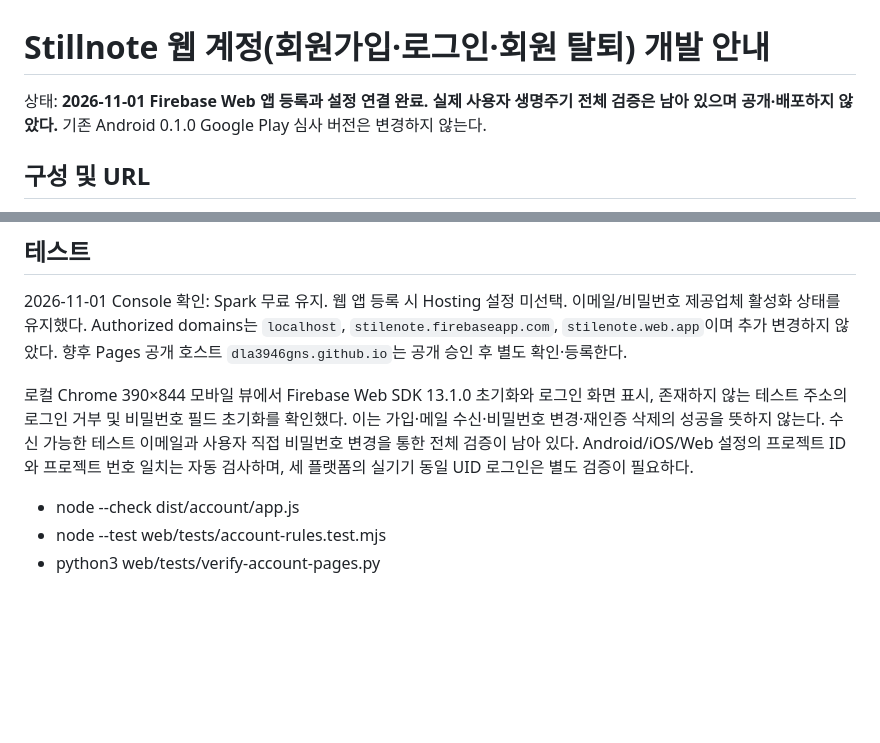
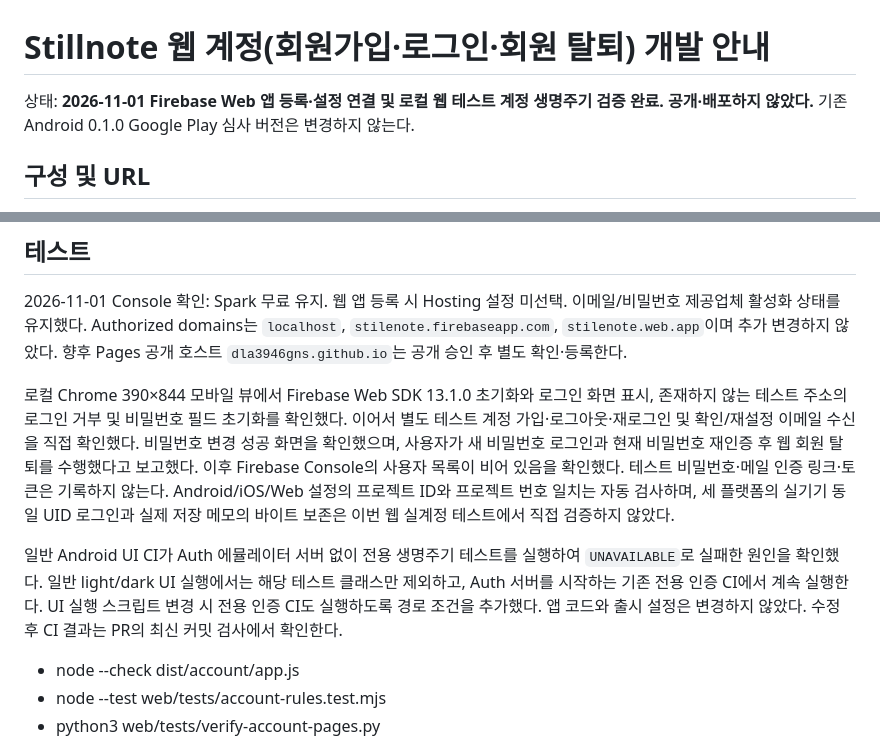
Before and after one commit to dla3946gns/stillnote, a Markdown page: web/ACCOUNT_AUTH_DEPLOYMENT.md, 2 parts joined by grey strips. Drawn GitHub-style; blank space fills up the shorter version.

Commit message:
docs(web): record real account lifecycle verification and CI diagnosis

```diff
--- a/web/ACCOUNT_AUTH_DEPLOYMENT.md
+++ b/web/ACCOUNT_AUTH_DEPLOYMENT.md
@@ -1,6 +1,6 @@
 # Stillnote 웹 계정(회원가입·로그인·회원 탈퇴) 개발 안내
 
-상태: **2026-11-01 Firebase Web 앱 등록과 설정 연결 완료. 실제 사용자 생명주기 전체 검증은 남아 있으며 공개·배포하지 않았다.** 기존 Android 0.1.0 Google Play 심사 버전은 변경하지 않는다.
+상태: **2026-11-01 Firebase Web 앱 등록·설정 연결 및 로컬 웹 테스트 계정 생명주기 검증 완료. 공개·배포하지 않았다.** 기존 Android 0.1.0 Google Play 심사 버전은 변경하지 않는다.
 
 ## 구성 및 URL
 
@@ -42,7 +42,9 @@
 
 2026-11-01 Console 확인: Spark 무료 유지. 웹 앱 등록 시 Hosting 설정 미선택. 이메일/비밀번호 제공업체 활성화 상태를 유지했다. Authorized domains는 `localhost`, `stilenote.firebaseapp.com`, `stilenote.web.app`이며 추가 변경하지 않았다. 향후 Pages 공개 호스트 `dla3946gns.github.io`는 공개 승인 후 별도 확인·등록한다.
 
-로컬 Chrome 390×844 모바일 뷰에서 Firebase Web SDK 13.1.0 초기화와 로그인 화면 표시, 존재하지 않는 테스트 주소의 로그인 거부 및 비밀번호 필드 초기화를 확인했다. 이는 가입·메일 수신·비밀번호 변경·재인증 삭제의 성공을 뜻하지 않는다. 수신 가능한 테스트 이메일과 사용자 직접 비밀번호 변경을 통한 전체 검증이 남아 있다. Android/iOS/Web 설정의 프로젝트 ID와 프로젝트 번호 일치는 자동 검사하며, 세 플랫폼의 실기기 동일 UID 로그인은 별도 검증이 필요하다.
+로컬 Chrome 390×844 모바일 뷰에서 Firebase Web SDK 13.1.0 초기화와 로그인 화면 표시, 존재하지 않는 테스트 주소의 로그인 거부 및 비밀번호 필드 초기화를 확인했다. 이어서 별도 테스트 계정 가입·로그아웃·재로그인 및 확인/재설정 이메일 수신을 직접 확인했다. 비밀번호 변경 성공 화면을 확인했으며, 사용자가 새 비밀번호 로그인과 현재 비밀번호 재인증 후 웹 회원 탈퇴를 수행했다고 보고했다. 이후 Firebase Console의 사용자 목록이 비어 있음을 확인했다. 테스트 비밀번호·메일 인증 링크·토큰은 기록하지 않는다. Android/iOS/Web 설정의 프로젝트 ID와 프로젝트 번호 일치는 자동 검사하며, 세 플랫폼의 실기기 동일 UID 로그인과 실제 저장 메모의 바이트 보존은 이번 웹 실계정 테스트에서 직접 검증하지 않았다.
+
+일반 Android UI CI가 Auth 에뮬레이터 서버 없이 전용 생명주기 테스트를 실행하여 `UNAVAILABLE`로 실패한 원인을 확인했다. 일반 light/dark UI 실행에서는 해당 테스트 클래스만 제외하고, Auth 서버를 시작하는 기존 전용 인증 CI에서 계속 실행한다. UI 실행 스크립트 변경 시 전용 인증 CI도 실행하도록 경로 조건을 추가했다. 앱 코드와 출시 설정은 변경하지 않았다. 수정 후 CI 결과는 PR의 최신 커밋 검사에서 확인한다.
 
 - node --check dist/account/app.js
 - node --test web/tests/account-rules.test.mjs
```
